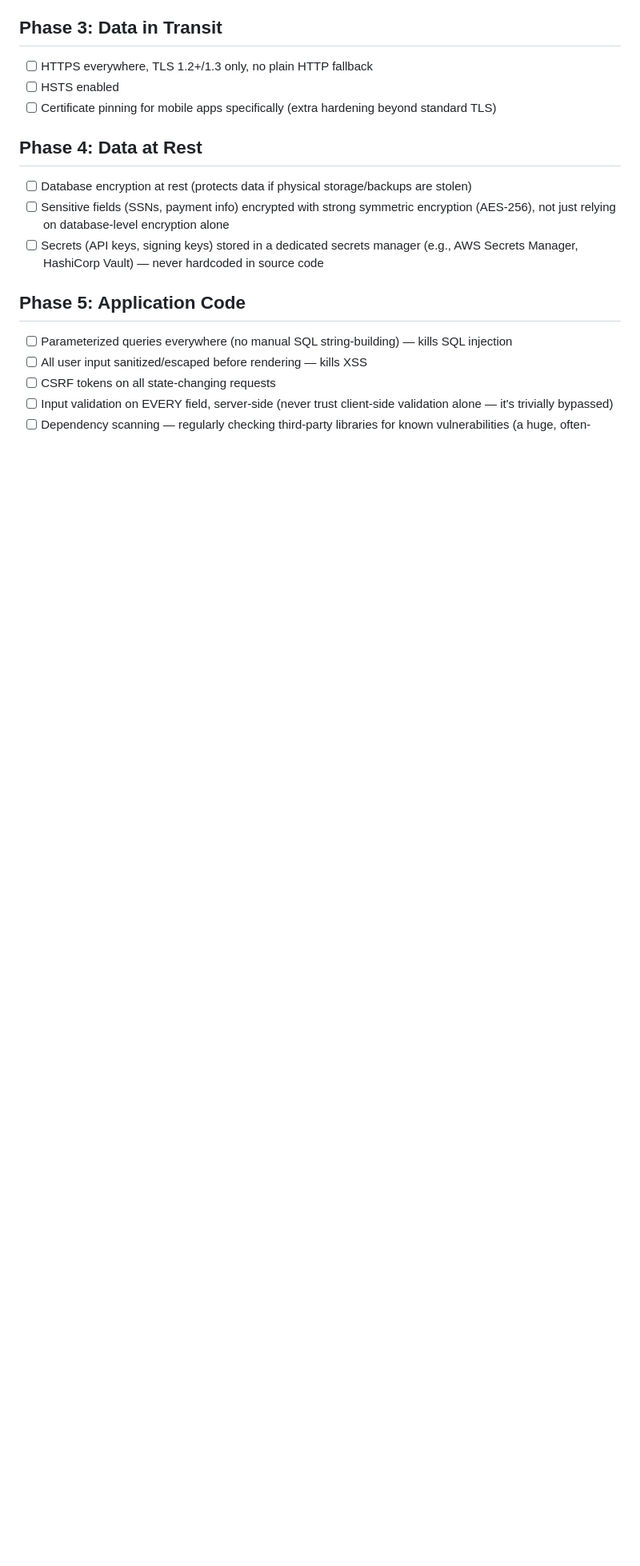
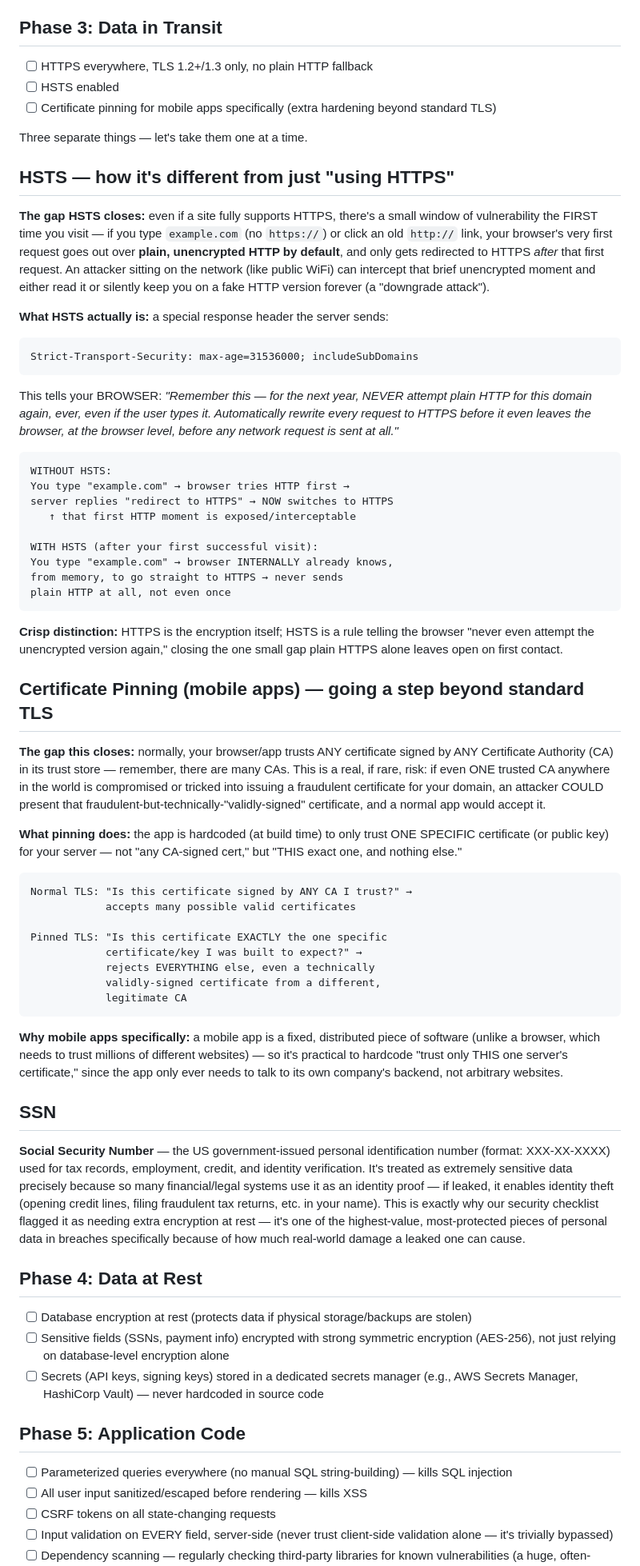
Before and after one commit to iamchinchan/andrei_course_py_developer, a Markdown page: text_notes/notes_on_security/complete-client-server-security-guide.md, the part around the change. Shown at 80% size. Drawn GitHub-style; blank space fills up the shorter version.

Commit message:
more to security

````diff
--- a/text_notes/notes_on_security/complete-client-server-security-guide.md
+++ b/text_notes/notes_on_security/complete-client-server-security-guide.md
@@ -468,6 +468,55 @@ If a service uses **passkeys as the ONLY login method** (no password at all), th
 - [ ] HSTS enabled
 - [ ] Certificate pinning for mobile apps specifically (extra hardening beyond standard TLS)
 
+Three separate things — let's take them one at a time.
+
+## HSTS — how it's different from just "using HTTPS"
+
+**The gap HSTS closes:** even if a site fully supports HTTPS, there's a small window of vulnerability the FIRST time you visit — if you type `example.com` (no `https://`) or click an old `http://` link, your browser's very first request goes out over **plain, unencrypted HTTP by default**, and only gets redirected to HTTPS *after* that first request. An attacker sitting on the network (like public WiFi) can intercept that brief unencrypted moment and either read it or silently keep you on a fake HTTP version forever (a "downgrade attack").
+
+**What HSTS actually is:** a special response header the server sends:
+```
+Strict-Transport-Security: max-age=31536000; includeSubDomains
+```
+This tells your BROWSER: *"Remember this — for the next year, NEVER attempt plain HTTP for this domain again, ever, even if the user types it. Automatically rewrite every request to HTTPS before it even leaves the browser, at the browser level, before any network request is sent at all."*
+
+```
+WITHOUT HSTS:
+You type "example.com" → browser tries HTTP first →
+server replies "redirect to HTTPS" → NOW switches to HTTPS
+   ↑ that first HTTP moment is exposed/interceptable
+
+WITH HSTS (after your first successful visit):
+You type "example.com" → browser INTERNALLY already knows,
+from memory, to go straight to HTTPS → never sends
+plain HTTP at all, not even once
+```
+
+**Crisp distinction:** HTTPS is the encryption itself; HSTS is a rule telling the browser "never even attempt the unencrypted version again," closing the one small gap plain HTTPS alone leaves open on first contact.
+
+## Certificate Pinning (mobile apps) — going a step beyond standard TLS
+
+**The gap this closes:** normally, your browser/app trusts ANY certificate signed by ANY Certificate Authority (CA) in its trust store — remember, there are many CAs. This is a real, if rare, risk: if even ONE trusted CA anywhere in the world is compromised or tricked into issuing a fraudulent certificate for your domain, an attacker COULD present that fraudulent-but-technically-"validly-signed" certificate, and a normal app would accept it.
+
+**What pinning does:** the app is hardcoded (at build time) to only trust ONE SPECIFIC certificate (or public key) for your server — not "any CA-signed cert," but "THIS exact one, and nothing else."
+
+```
+Normal TLS: "Is this certificate signed by ANY CA I trust?" →
+            accepts many possible valid certificates
+
+Pinned TLS: "Is this certificate EXACTLY the one specific
+            certificate/key I was built to expect?" →
+            rejects EVERYTHING else, even a technically
+            validly-signed certificate from a different,
+            legitimate CA
+```
+
+**Why mobile apps specifically:** a mobile app is a fixed, distributed piece of software (unlike a browser, which needs to trust millions of different websites) — so it's practical to hardcode "trust only THIS one server's certificate," since the app only ever needs to talk to its own company's backend, not arbitrary websites.
+
+## SSN
+
+**Social Security Number** — the US government-issued personal identification number (format: XXX-XX-XXXX) used for tax records, employment, credit, and identity verification. It's treated as extremely sensitive data precisely because so many financial/legal systems use it as an identity proof — if leaked, it enables identity theft (opening credit lines, filing fraudulent tax returns, etc. in your name). This is exactly why our security checklist flagged it as needing extra encryption at rest — it's one of the highest-value, most-protected pieces of personal data in breaches specifically because of how much real-world damage a leaked one can cause.
+
 ## Phase 4: Data at Rest
 - [ ] Database encryption at rest (protects data if physical storage/backups are stolen)
 - [ ] Sensitive fields (SSNs, payment info) encrypted with strong symmetric encryption (AES-256), not just relying on database-level encryption alone
````
Also changed, not shown: text_notes/notes_on_python/paths.md (added, +168 -0 lines), text_notes/notes_on_python/strings.md (added, +26 -0 lines).
